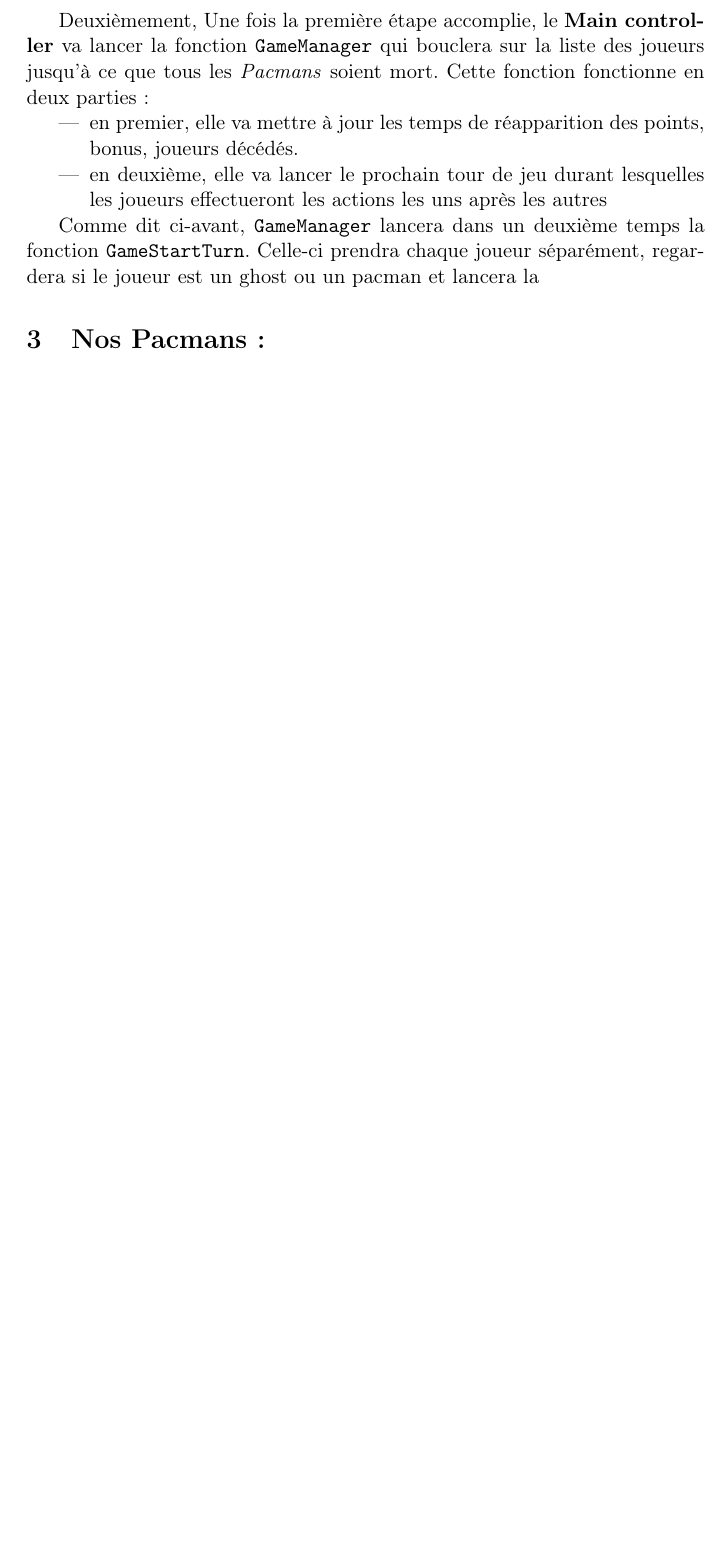
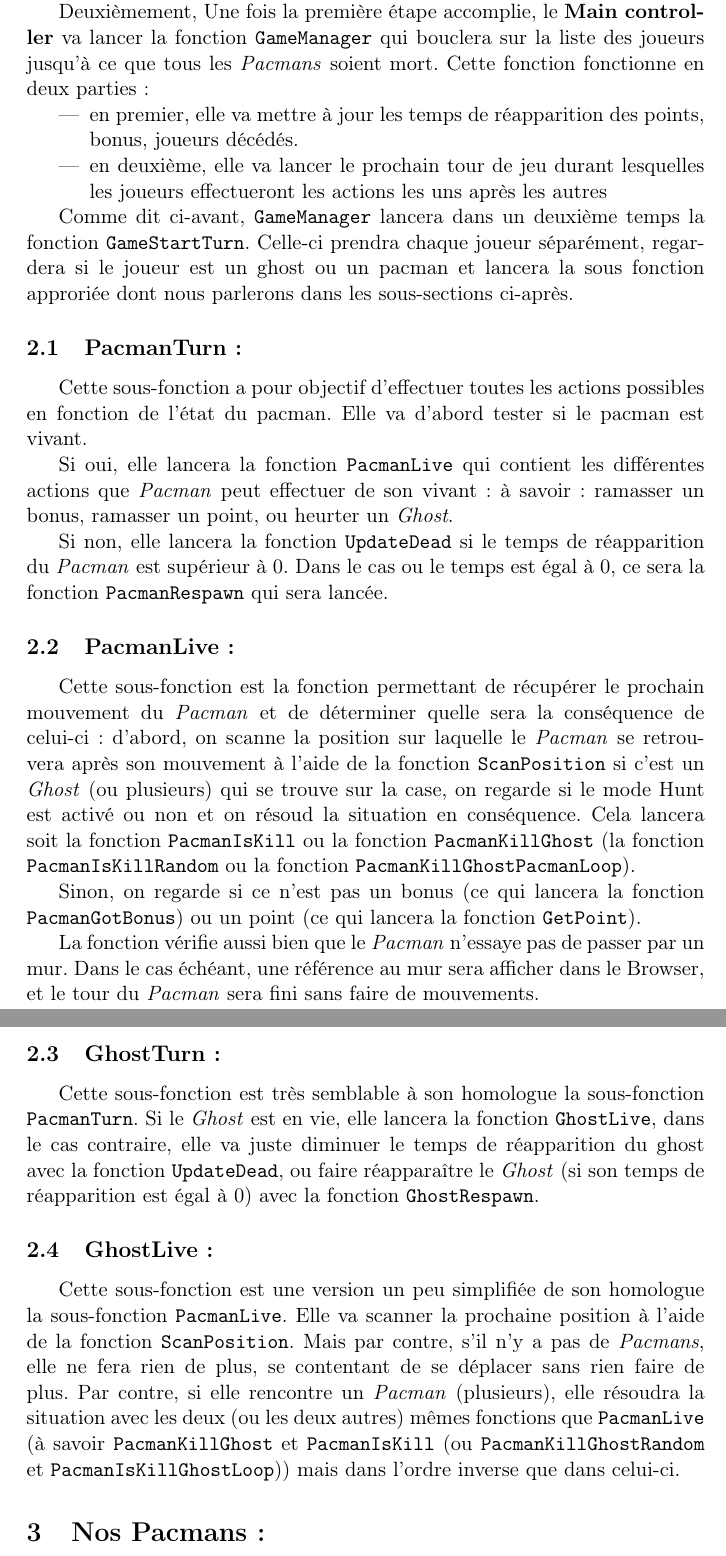
Before and after one commit to Projet-OZ2/OZ2, a LaTeX document (ProjetPacman_v3/report.tex): part of page 3 of 3 before the commit and two parts of pages 3 and 4 of 4 after it, the two joined at a grey line, cut so that both start at the same text, the shorter picture padded with empty space. Compiled offline with pdfLaTeX.

Commit message:
mise à jour rapport + ajouts des pacmans/ghosts

```diff
--- a/ProjetPacman_v3/report.tex
+++ b/ProjetPacman_v3/report.tex
@@ -32,7 +32,30 @@ Deuxièmement, Une fois la première étape accomplie, le \textbf{Main controlle
 \item en deuxième, elle va lancer le prochain tour de jeu durant lesquelles les joueurs effectueront les actions les uns après les autres
 \end{itemize}
 
-Comme dit ci-avant, \texttt{GameManager} lancera dans un deuxième temps la fonction \texttt{GameStartTurn}.  Celle-ci prendra chaque joueur séparément, regardera si le joueur est un ghost ou un pacman et lancera la
+Comme dit ci-avant, \texttt{GameManager} lancera dans un deuxième temps la fonction \texttt{GameStartTurn}.  Celle-ci prendra chaque joueur séparément, regardera si le joueur est un ghost ou un pacman et lancera la sous fonction approriée dont nous parlerons dans les sous-sections ci-après.
+
+\subsection{PacmanTurn :}
+Cette sous-fonction a pour objectif d'effectuer toutes les actions possibles en fonction de l'état du pacman.  Elle va d'abord tester si le pacman est vivant.
+
+Si oui, elle lancera la fonction \texttt{PacmanLive} qui contient les différentes actions que \textit{Pacman} peut effectuer de son vivant : à savoir : ramasser un bonus, ramasser un point, ou heurter un \textit{Ghost}.
+
+Si non, elle lancera la fonction \texttt{UpdateDead} si le temps de réapparition du \textit{Pacman} est supérieur à 0.  Dans le cas ou le temps est égal à 0, ce sera la fonction \texttt{PacmanRespawn} qui sera lancée.
+
+\subsection{PacmanLive :}
+
+Cette sous-fonction est la fonction permettant de récupérer le prochain mouvement du \textit{Pacman} et de déterminer quelle sera la conséquence de celui-ci : d'abord, on scanne la position sur laquelle le \textit{Pacman} se retrouvera après son mouvement à l'aide de la fonction \texttt{ScanPosition} si c'est un \textit{Ghost} (ou plusieurs) qui se trouve sur la case, on regarde si le mode Hunt est activé ou non et on résoud la situation en conséquence.  Cela lancera soit la fonction \texttt{PacmanIsKill} ou la fonction \texttt{PacmanKillGhost} (la fonction \texttt{PacmanIsKillRandom} ou la fonction \texttt{PacmanKillGhostPacmanLoop}).
+
+Sinon, on regarde si ce n'est pas un bonus (ce qui lancera la fonction \texttt{PacmanGotBonus}) ou un point (ce qui lancera la fonction \texttt{GetPoint}).
+
+La fonction vérifie aussi bien que le \textit{Pacman} n'essaye pas de passer par un mur.  Dans le cas échéant, une référence au mur sera afficher dans le Browser, et le tour du \textit{Pacman} sera fini sans faire de mouvements.
+
+\subsection{GhostTurn :}
+
+Cette sous-fonction est très semblable à son homologue la sous-fonction \texttt{PacmanTurn}.  Si le \textit{Ghost} est en vie, elle lancera la fonction \texttt{GhostLive}, dans le cas contraire, elle va juste diminuer le temps de réapparition du ghost avec la fonction \texttt{UpdateDead}, ou faire réapparaître le \textit{Ghost} (si son temps de réapparition est égal à 0) avec la fonction \texttt{GhostRespawn}.
+
+\subsection{GhostLive :}
+
+Cette sous-fonction est une version un peu simplifiée de son homologue la sous-fonction \texttt{PacmanLive}.  Elle va scanner la prochaine position à l'aide de la fonction \texttt{ScanPosition}.  Mais par contre, s'il n'y a pas de \textit{Pacmans}, elle ne fera rien de plus, se contentant de se déplacer sans rien faire de plus.  Par contre, si elle rencontre un \textit{Pacman} (plusieurs), elle résoudra la situation avec les deux (ou les deux autres) mêmes fonctions que \texttt{PacmanLive} (à savoir \texttt{PacmanKillGhost} et \texttt{PacmanIsKill} (ou \texttt{PacmanKillGhostRandom} et \texttt{PacmanIsKillGhostLoop})) mais dans l'ordre inverse que dans celui-ci.
 
 \section{Nos Pacmans :}
 
```
Also changed, not shown: ProjetPacman_v3/report.tex (2 more changed lines), 4 other files.
